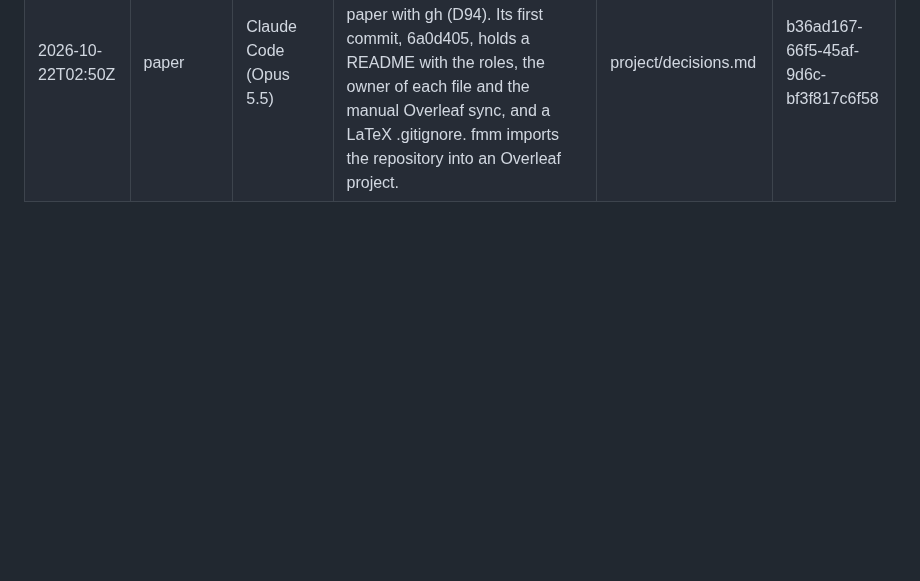
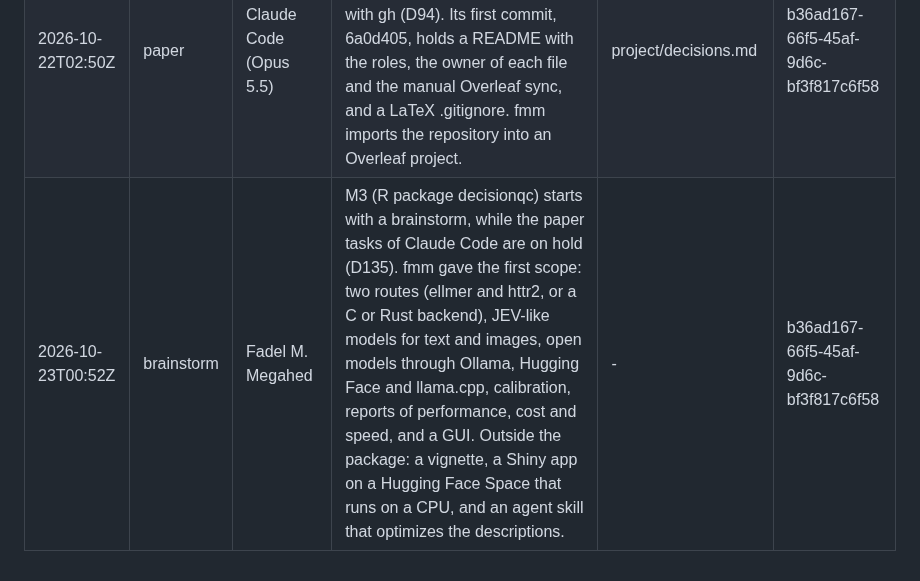
Before and after one commit to fmegahed/decision-models-for-industrial-image-qc, a Markdown page: replication_materials/project/process.md, the part around the change. GitHub-like rendering; blank space fills up the shorter version.

Commit message:
Record the start of the M3 brainstorm
Co-Authored-By: Claude Opus 5.5 <noreply@anthropic.com>
Claude-Session: https://claude.ai/code/session_01CbjAaD4m5kdGha9nnTkFwr

```diff
--- a/replication_materials/project/process.md
+++ b/replication_materials/project/process.md
@@ -28,3 +28,4 @@
 | 2026-10-22T00:48Z | evaluate | Claude Code (Opus 5.5) | Task 11: the analysis document beyond_clip_analysis.qmd is finished; its review checked more than 60 numbers against results/fair/summary/. fmm approved the push (D90) and the merge with a merge commit (D91, 0015900). With Dropbox paused, the document renders in place with no error. Results H9 to H15 are added. Next: the D75 check by fmm, then the tag v0.1.0. | project/results.md | b36ad167-66f5-45af-9d6c-bf3f817c6f58 |
 | 2026-10-22T01:03Z | evaluate | Claude Code (Opus 5.5) | End of milestone M5: fmm checked D2 to D38 (D75) and chose the tag v0.0.2 (D92). The tag v0.0.2 is on e8b2683; results H9 to H15 belong to it. The ledger is copied to plans/2026-10-20-fair-comparison-ledger.md. M2 (full MSEC 2027 paper) starts. | plans/2026-10-20-fair-comparison-ledger.md | b36ad167-66f5-45af-9d6c-bf3f817c6f58 |
 | 2026-10-22T02:50Z | paper | Claude Code (Opus 5.5) | M2 starts. Claude Code made the private paper repository fmegahed/decision-models-paper with gh (D94). Its first commit, 6a0d405, holds a README with the roles, the owner of each file and the manual Overleaf sync, and a LaTeX .gitignore. fmm imports the repository into an Overleaf project. | project/decisions.md | b36ad167-66f5-45af-9d6c-bf3f817c6f58 |
+| 2026-10-23T00:52Z | brainstorm | Fadel M. Megahed | M3 (R package decisionqc) starts with a brainstorm, while the paper tasks of Claude Code are on hold (D135). fmm gave the first scope: two routes (ellmer and httr2, or a C or Rust backend), JEV-like models for text and images, open models through Ollama, Hugging Face and llama.cpp, calibration, reports of performance, cost and speed, and a GUI. Outside the package: a vignette, a Shiny app on a Hugging Face Space that runs on a CPU, and an agent skill that optimizes the descriptions. | - | b36ad167-66f5-45af-9d6c-bf3f817c6f58 |
```
